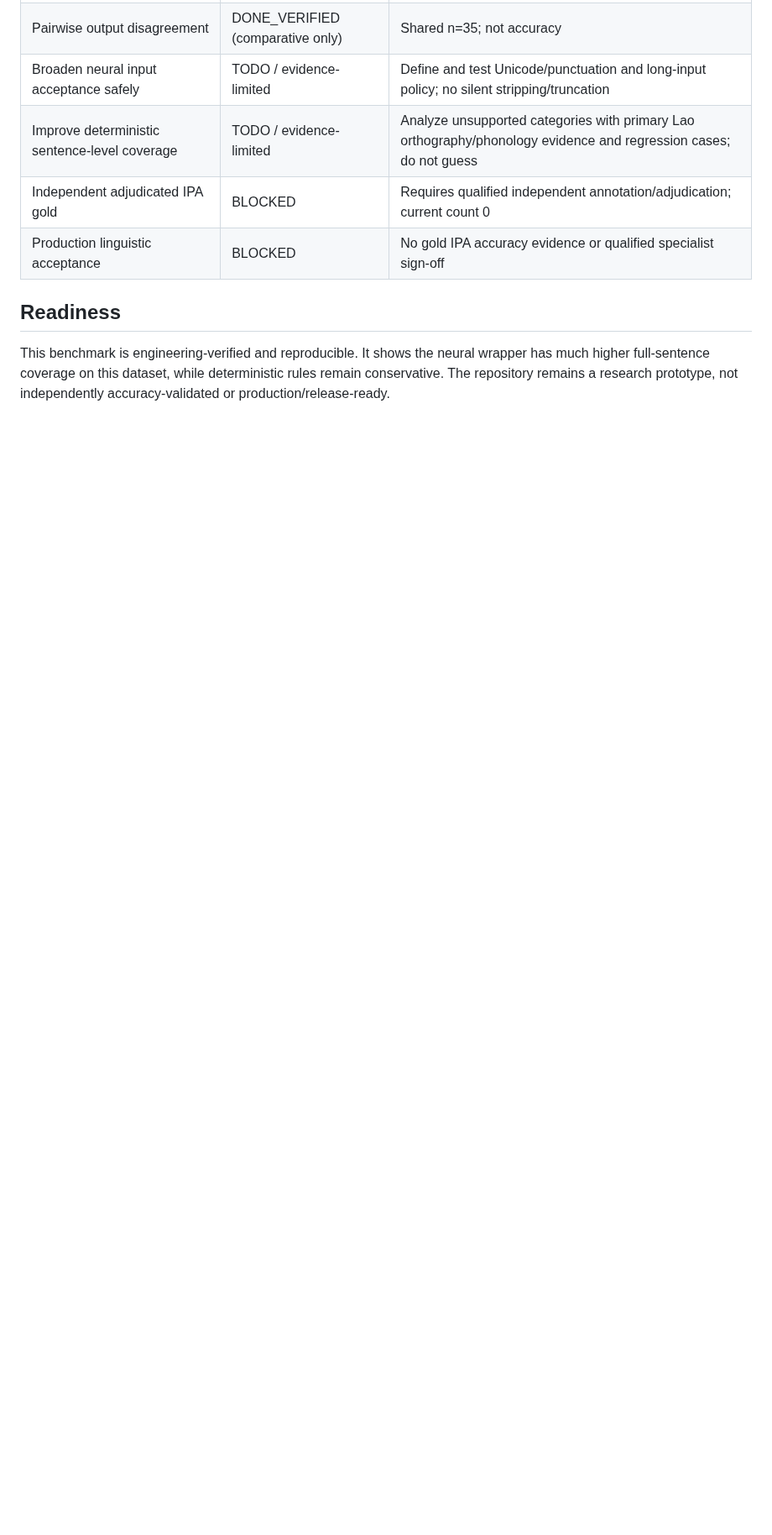
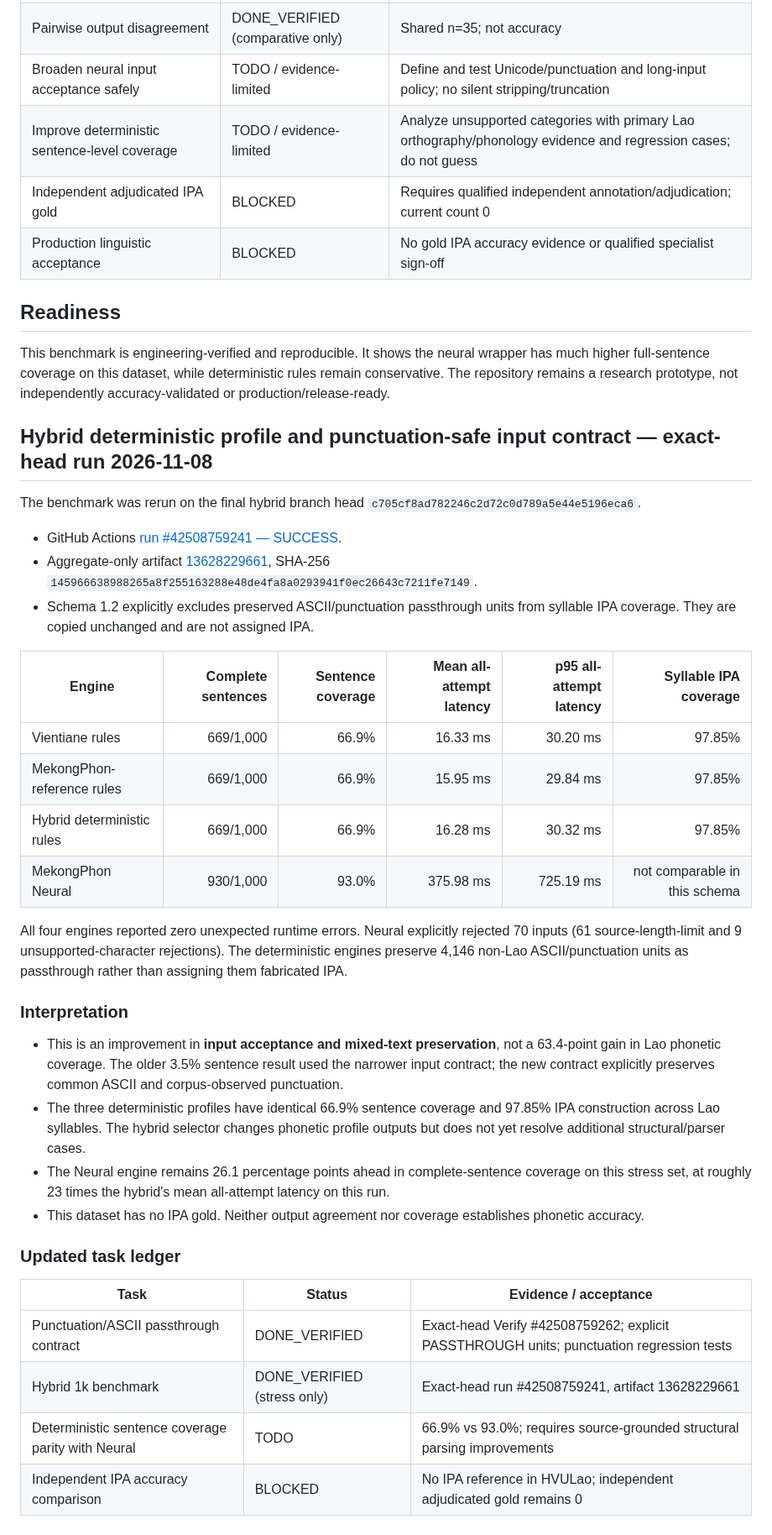
Before and after one commit to ClippyFirst/Lao-Ukrainian-Phonetic-System, a Markdown page: docs/research/HVULAO-1K-THREE-ENGINE-STRESS-2026-11-08.md, the part around the change. Shown at 84% size. Drawn GitHub-style; blank space fills up the shorter version.

Commit message:
Record exact-head hybrid HVULao benchmark results

```diff
--- a/docs/research/HVULAO-1K-THREE-ENGINE-STRESS-2026-11-08.md
+++ b/docs/research/HVULAO-1K-THREE-ENGINE-STRESS-2026-11-08.md
@@ -93,3 +93,37 @@ The reference rules are closer to the neural output than the default rules are o
 ## Readiness
 
 This benchmark is engineering-verified and reproducible. It shows the neural wrapper has much higher full-sentence coverage on this dataset, while deterministic rules remain conservative. The repository remains a research prototype, not independently accuracy-validated or production/release-ready.
+
+
+## Hybrid deterministic profile and punctuation-safe input contract — exact-head run 2026-11-08
+
+The benchmark was rerun on the final hybrid branch head `c705cf8ad782246c2d72c0d789a5e44e5196eca6`.
+
+- GitHub Actions [run #42508759241 — SUCCESS](https://github.com/ClippyFirst/Lao-Ukrainian-Phonetic-System/actions/runs/42508759241).
+- Aggregate-only artifact [13628229661](https://github.com/ClippyFirst/Lao-Ukrainian-Phonetic-System/actions/runs/42508759241/artifacts/13628229661), SHA-256 `145966638988265a8f255163288e48de4fa8a0293941f0ec26643c7211fe7149`.
+- Schema 1.2 explicitly excludes preserved ASCII/punctuation passthrough units from syllable IPA coverage. They are copied unchanged and are not assigned IPA.
+
+| Engine | Complete sentences | Sentence coverage | Mean all-attempt latency | p95 all-attempt latency | Syllable IPA coverage |
+|---|---:|---:|---:|---:|---:|
+| Vientiane rules | 669/1,000 | 66.9% | 16.33 ms | 30.20 ms | 97.85% |
+| MekongPhon-reference rules | 669/1,000 | 66.9% | 15.95 ms | 29.84 ms | 97.85% |
+| Hybrid deterministic rules | 669/1,000 | 66.9% | 16.28 ms | 30.32 ms | 97.85% |
+| MekongPhon Neural | 930/1,000 | 93.0% | 375.98 ms | 725.19 ms | not comparable in this schema |
+
+All four engines reported zero unexpected runtime errors. Neural explicitly rejected 70 inputs (61 source-length-limit and 9 unsupported-character rejections). The deterministic engines preserve 4,146 non-Lao ASCII/punctuation units as passthrough rather than assigning them fabricated IPA.
+
+### Interpretation
+
+- This is an improvement in **input acceptance and mixed-text preservation**, not a 63.4-point gain in Lao phonetic coverage. The older 3.5% sentence result used the narrower input contract; the new contract explicitly preserves common ASCII and corpus-observed punctuation.
+- The three deterministic profiles have identical 66.9% sentence coverage and 97.85% IPA construction across Lao syllables. The hybrid selector changes phonetic profile outputs but does not yet resolve additional structural/parser cases.
+- The Neural engine remains 26.1 percentage points ahead in complete-sentence coverage on this stress set, at roughly 23 times the hybrid's mean all-attempt latency on this run.
+- This dataset has no IPA gold. Neither output agreement nor coverage establishes phonetic accuracy.
+
+### Updated task ledger
+
+| Task | Status | Evidence / acceptance |
+|---|---|---|
+| Punctuation/ASCII passthrough contract | DONE_VERIFIED | Exact-head Verify #42508759262; explicit PASSTHROUGH units; punctuation regression tests |
+| Hybrid 1k benchmark | DONE_VERIFIED (stress only) | Exact-head run #42508759241, artifact 13628229661 |
+| Deterministic sentence coverage parity with Neural | TODO | 66.9% vs 93.0%; requires source-grounded structural parsing improvements |
+| Independent IPA accuracy comparison | BLOCKED | No IPA reference in HVULao; independent adjudicated gold remains 0 |
```
